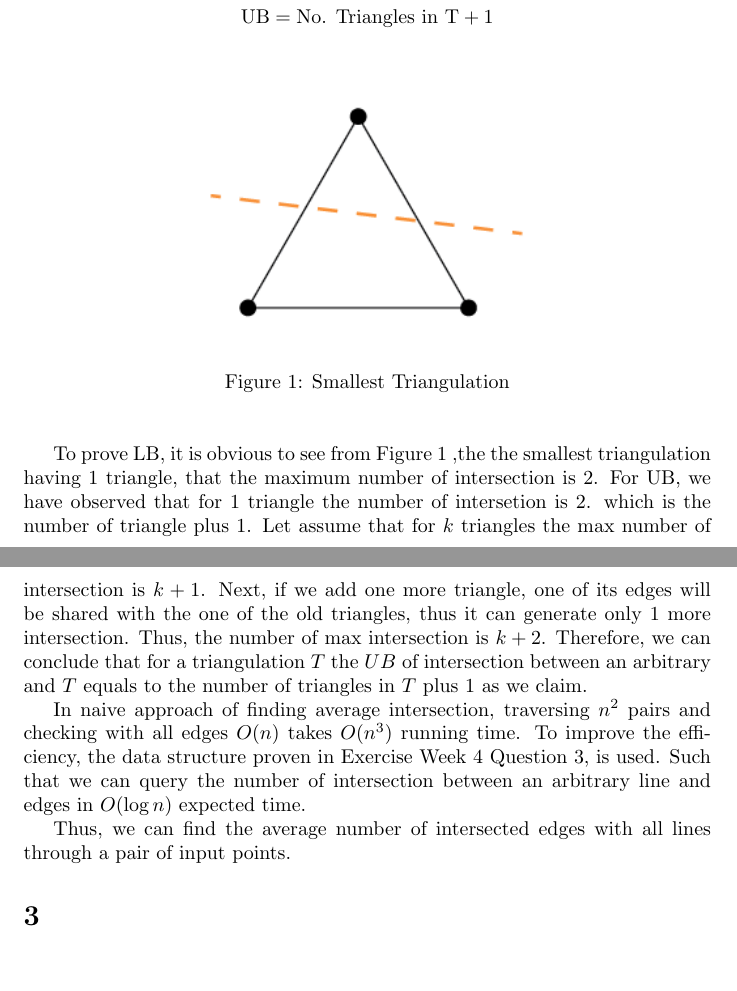
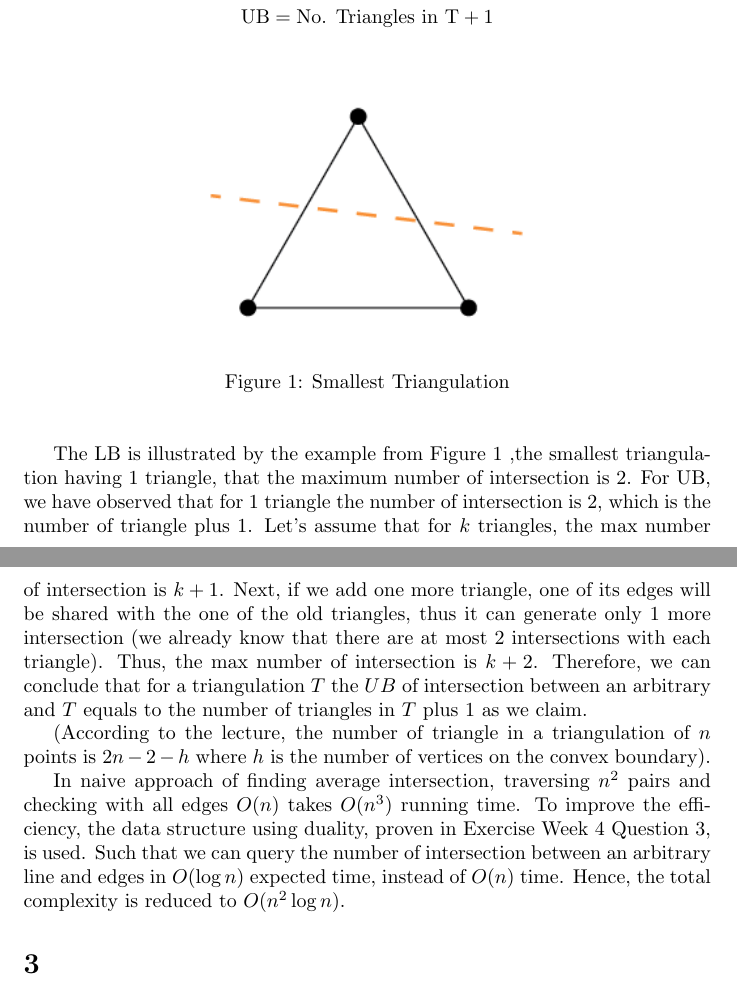
Before and after one commit to pduy/GeometricAlgorithmsAssignments, a LaTeX problem sheet (assignment-5/main.tex, which reads assignment-5/questions/q1.tex): two parts of pages 1 and 2 of 3, joined at a grey line, cut so that both start at the same text, the shorter picture padded with empty space. Compiled offline with pdfLaTeX.

Commit message:
update q1

```diff
--- a/assignment-5/questions/q1.tex
+++ b/assignment-5/questions/q1.tex
@@ -18,21 +18,22 @@ triangulation $T$ of $n$. We claim that :
     \end{center}
 \end{figure}
 
-To prove LB, it is obvious to see from Figure \ref{fig:smallest-triangulation}
-,the the smallest triangulation having 1 triangle, that the maximum number of intersection is $2$.
-For UB, we have observed that for 1 triangle the number of intersetion is $2$.
-which is the number of triangle plus 1. Let assume that for $k$ triangles
+The LB is illustrated by the example from Figure \ref{fig:smallest-triangulation}
+,the smallest triangulation having 1 triangle, that the maximum number of intersection is $2$.
+For UB, we have observed that for 1 triangle the number of intersection is $2$,
+which is the number of triangle plus 1. Let's assume that for $k$ triangles,
 the max number of intersection is $k+1$. Next, if we add one more triangle,
 one of its edges will be shared with the one of the old triangles, thus
-it can generate only 1 more intersection. Thus, the number of max intersection
+it can generate only 1 more intersection (we already know that there are at most 2 intersections
+with each triangle). Thus, the max number of intersection
 is $k+2$. Therefore, we can conclude that for a triangulation $T$ the $UB$ of
 intersection between an arbitrary and $T$ equals to the number of triangles
 in $T$ plus $1$ as we claim.
 
+(According to the lecture, the number of triangle in a triangulation of $n$ points is $2n - 2 - h$ where $h$
+is the number of vertices on the convex boundary).
+
 In naive approach of finding average intersection, traversing $n^2$ pairs and checking with all edges $O(n)$
-takes $O(n^3)$ running time. To improve the efficiency, the data structure proven in Exercise Week 4 Question 3,
+takes $O(n^3)$ running time. To improve the efficiency, the data structure using duality, proven in Exercise Week 4 Question 3,
 is used. Such that we can query the number of intersection between an arbitrary line and
-edges in $O(\log{n})$ expected time.
-
-Thus, we can find the average number of intersected edges with all lines through
-a pair of input points.
+edges in $O(\log{n})$ expected time, instead of $O(n)$ time. Hence, the total complexity is reduced to $O(n^2 \log {n})$.
```
Also changed, not shown: dist/assignment-5.pdf (added), assignment-5/questions/q1.tex (2 more changed lines).
